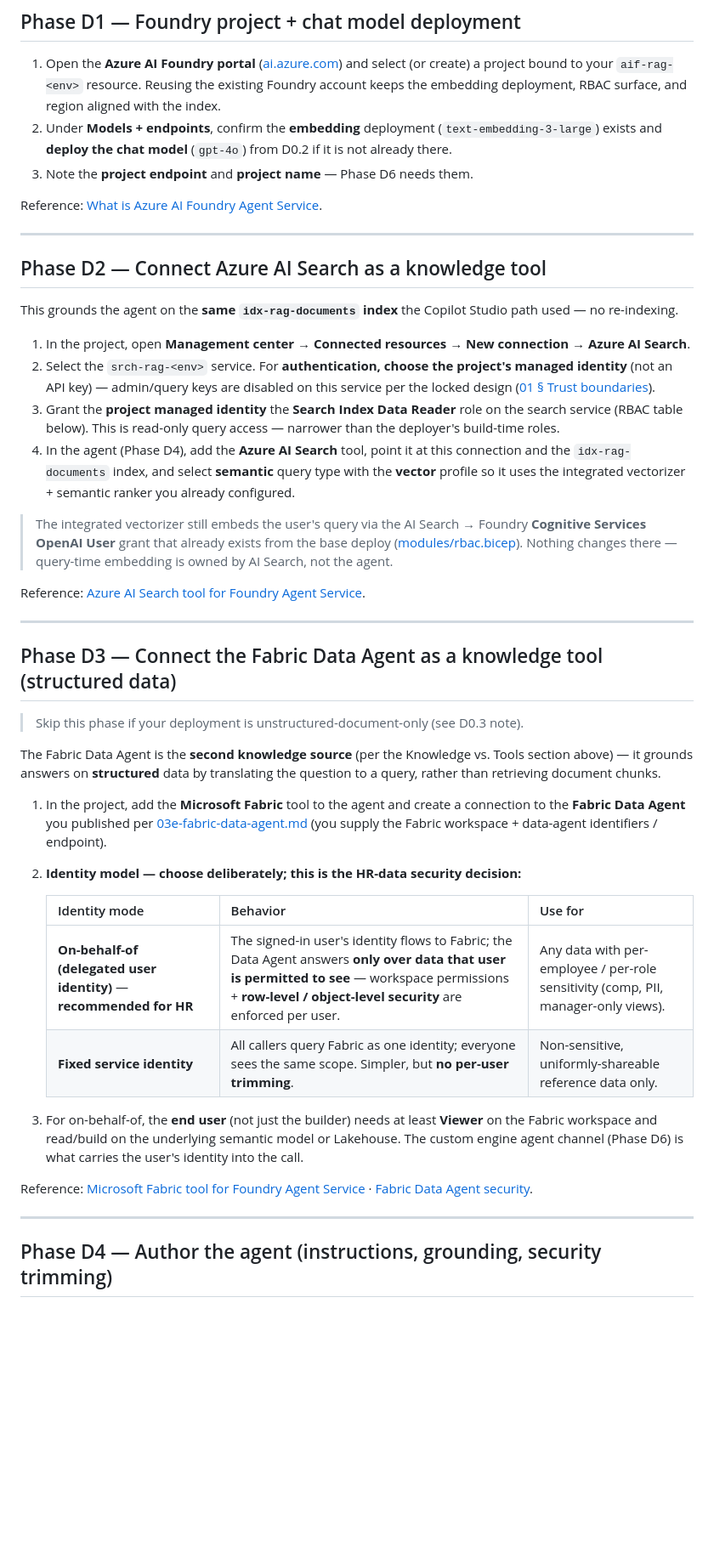
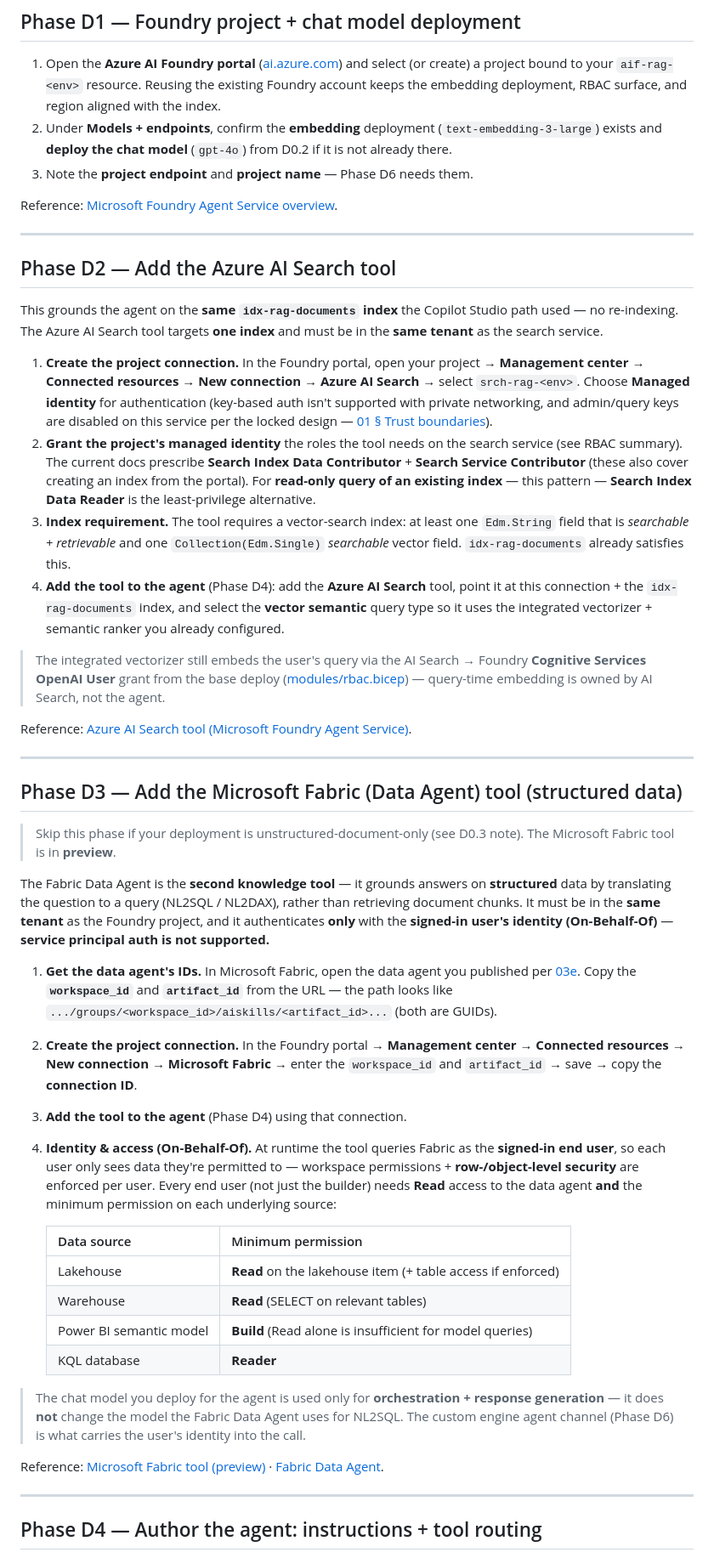
Before and after one commit to chmald/fabric-ai-search-copilot-studio, a Markdown page: docs/03d-foundry-agent-setup.md, the part around one of its changes. Shown at 85% size. GitHub-like rendering; blank space fills up the shorter version.

```diff
--- a/docs/03d-foundry-agent-setup.md
+++ b/docs/03d-foundry-agent-setup.md
@@ -120,44 +129,48 @@ Tenant settings: the Fabric admin must enable **Copilot and Azure OpenAI** and *
 2. Under **Models + endpoints**, confirm the **embedding** deployment (`text-embedding-3-large`) exists and **deploy the chat model** (`gpt-4o`) from D0.2 if it is not already there.
 3. Note the **project endpoint** and **project name** — Phase D6 needs them.
 
-Reference: [What is Azure AI Foundry Agent Service](https://learn.microsoft.com/azure/ai-foundry/agents/overview).
+Reference: [Microsoft Foundry Agent Service overview](https://learn.microsoft.com/azure/foundry/agents/overview).
 
 ---
 
-## Phase D2 — Connect Azure AI Search as a knowledge tool
+## Phase D2 — Add the Azure AI Search tool
 
-This grounds the agent on the **same `idx-rag-documents` index** the Copilot Studio path used — no re-indexing.
+This grounds the agent on the **same `idx-rag-documents` index** the Copilot Studio path used — no re-indexing. The Azure AI Search tool targets **one index** and must be in the **same tenant** as the search service.
 
-1. In the project, open **Management center → Connected resources → New connection → Azure AI Search**.
-2. Select the `srch-rag-<env>` service. For **authentication, choose the project's managed identity** (not an API key) — admin/query keys are disabled on this service per the locked design ([01 § Trust boundaries](./01-architecture.md#trust-boundaries--security)).
-3. Grant the **project managed identity** the **Search Index Data Reader** role on the search service (RBAC table below). This is read-only query access — narrower than the deployer's build-time roles.
-4. In the agent (Phase D4), add the **Azure AI Search** tool, point it at this connection and the `idx-rag-documents` index, and select **semantic** query type with the **vector** profile so it uses the integrated vectorizer + semantic ranker you already configured.
+1. **Create the project connection.** In the Foundry portal, open your project → **Management center → Connected resources → New connection → Azure AI Search** → select `srch-rag-<env>`. Choose **Managed identity** for authentication (key-based auth isn't supported with private networking, and admin/query keys are disabled on this service per the locked design — [01 § Trust boundaries](./01-architecture.md#trust-boundaries--security)).
+2. **Grant the project's managed identity** the roles the tool needs on the search service (see RBAC summary). The current docs prescribe **Search Index Data Contributor** + **Search Service Contributor** (these also cover creating an index from the portal). For **read-only query of an existing index** — this pattern — **Search Index Data Reader** is the least-privilege alternative.
+3. **Index requirement.** The tool requires a vector-search index: at least one `Edm.String` field that is *searchable + retrievable* and one `Collection(Edm.Single)` *searchable* vector field. `idx-rag-documents` already satisfies this.
+4. **Add the tool to the agent** (Phase D4): add the **Azure AI Search** tool, point it at this connection + the `idx-rag-documents` index, and select the **vector semantic** query type so it uses the integrated vectorizer + semantic ranker you already configured.
 
-> The integrated vectorizer still embeds the user's query via the AI Search → Foundry **Cognitive Services OpenAI User** grant that already exists from the base deploy ([modules/rbac.bicep](../infra/modules/rbac.bicep)). Nothing changes there — query-time embedding is owned by AI Search, not the agent.
+> The integrated vectorizer still embeds the user's query via the AI Search → Foundry **Cognitive Services OpenAI User** grant from the base deploy ([modules/rbac.bicep](../infra/modules/rbac.bicep)) — query-time embedding is owned by AI Search, not the agent.
 
-Reference: [Azure AI Search tool for Foundry Agent Service](https://learn.microsoft.com/azure/ai-foundry/agents/how-to/tools/azure-ai-search).
+Reference: [Azure AI Search tool (Microsoft Foundry Agent Service)](https://learn.microsoft.com/azure/foundry/agents/how-to/tools/ai-search).
 
 ---
 
-## Phase D3 — Connect the Fabric Data Agent as a knowledge tool (structured data)
+## Phase D3 — Add the Microsoft Fabric (Data Agent) tool (structured data)
 
-> Skip this phase if your deployment is unstructured-document-only (see D0.3 note).
+> Skip this phase if your deployment is unstructured-document-only (see D0.3 note). The Microsoft Fabric tool is in **preview**.
 
-The Fabric Data Agent is the **second knowledge source** (per the Knowledge vs. Tools section above) — it grounds answers on **structured** data by translating the question to a query, rather than retrieving document chunks.
+The Fabric Data Agent is the **second knowledge tool** — it grounds answers on **structured** data by translating the question to a query (NL2SQL / NL2DAX), rather than retrieving document chunks. It must be in the **same tenant** as the Foundry project, and it authenticates **only** with the **signed-in user's identity (On-Behalf-Of)** — **service principal auth is not supported.**
 
-1. In the project, add the **Microsoft Fabric** tool to the agent and create a connection to the **Fabric Data Agent** you published per [03e-fabric-data-agent.md](./03e-fabric-data-agent.md) (you supply the Fabric workspace + data-agent identifiers / endpoint).
-2. **Identity model — choose deliberately; this is the HR-data security decision:**
+1. **Get the data agent's IDs.** In Microsoft Fabric, open the data agent you published per [03e](./03e-fabric-data-agent.md). Copy the **`workspace_id`** and **`artifact_id`** from the URL — the path looks like `.../groups/<workspace_id>/aiskills/<artifact_id>...` (both are GUIDs).
+2. **Create the project connection.** In the Foundry portal → **Management center → Connected resources → New connection → Microsoft Fabric** → enter the `workspace_id` and `artifact_id` → save → copy the **connection ID**.
+3. **Add the tool to the agent** (Phase D4) using that connection.
+4. **Identity & access (On-Behalf-Of).** At runtime the tool queries Fabric as the **signed-in end user**, so each user only sees data they're permitted to — workspace permissions + **row-/object-level security** are enforced per user. Every end user (not just the builder) needs **Read** access to the data agent **and** the minimum permission on each underlying source:
 
-   | Identity mode | Behavior | Use for |
-   |---|---|---|
-   | **On-behalf-of (delegated user identity)** — **recommended for HR** | The signed-in user's identity flows to Fabric; the Data Agent answers **only over data that user is permitted to see** — workspace permissions + **row-level / object-level security** are enforced per user. | Any data with per-employee / per-role sensitivity (comp, PII, manager-only views). |
-   | **Fixed service identity** | All callers query Fabric as one identity; everyone sees the same scope. Simpler, but **no per-user trimming**. | Non-sensitive, uniformly-shareable reference data only. |
+   | Data source | Minimum permission |
+   |---|---|
+   | Lakehouse | **Read** on the lakehouse item (+ table access if enforced) |
+   | Warehouse | **Read** (SELECT on relevant tables) |
+   | Power BI semantic model | **Build** (Read alone is insufficient for model queries) |
+   | KQL database | **Reader** |
 
-3. For on-behalf-of, the **end user** (not just the builder) needs at least **Viewer** on the Fabric workspace and read/build on the underlying semantic model or Lakehouse. The custom engine agent channel (Phase D6) is what carries the user's identity into the call.
+> The chat model you deploy for the agent is used only for **orchestration + response generation** — it does **not** change the model the Fabric Data Agent uses for NL2SQL. The custom engine agent channel (Phase D6) is what carries the user's identity into the call.
 
-Reference: [Microsoft Fabric tool for Foundry Agent Service](https://learn.microsoft.com/azure/ai-foundry/agents/how-to/tools/fabric) · [Fabric Data Agent security](https://learn.microsoft.com/fabric/data-science/data-agent-consume).
+Reference: [Microsoft Fabric tool (preview)](https://learn.microsoft.com/azure/foundry/agents/how-to/tools/fabric) · [Fabric Data Agent](https://learn.microsoft.com/fabric/data-science/concept-data-agent).
 
 ---
 
-## Phase D4 — Author the agent (instructions, grounding, security trimming)
+## Phase D4 — Author the agent: instructions + tool routing
 
```
Also changed, not shown: other parts of docs/03d-foundry-agent-setup.md (+87 -33 lines), docs/03e-fabric-data-agent.md (+12 -10 lines), docs/07-copilot-studio-vs-foundry.md (+1 -1 lines).
